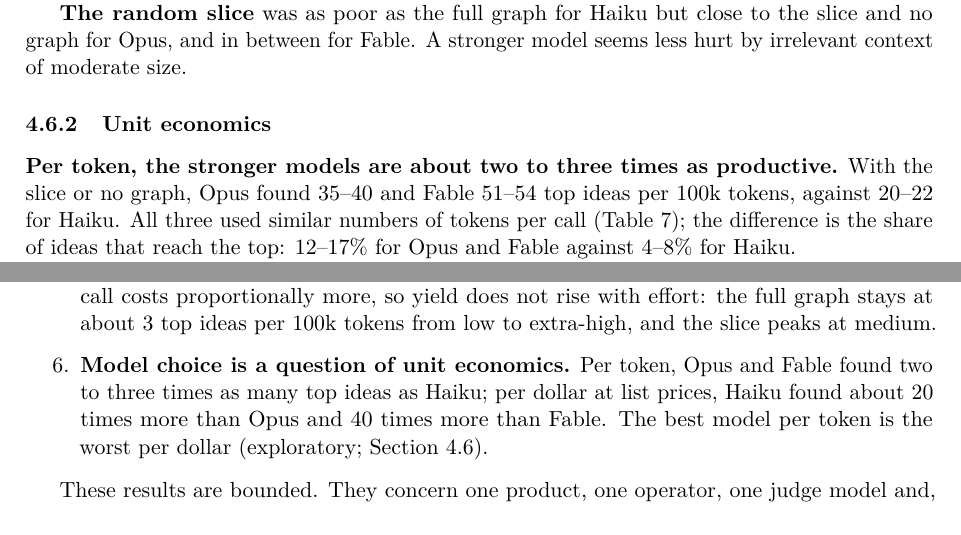
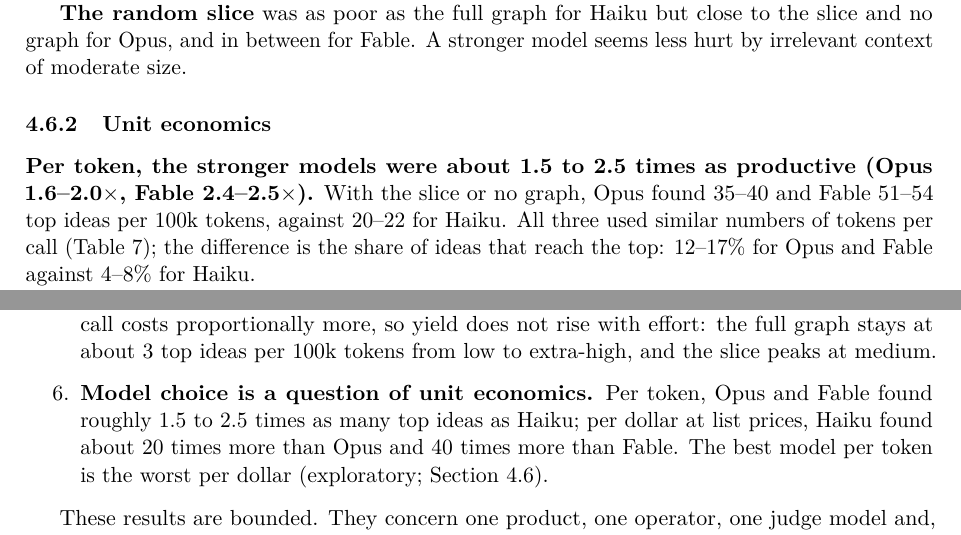
Before and after one commit to orioli/IM-LLM, a LaTeX paper (paper/main.tex, which reads paper/body.tex): two parts of pages 35 and 40 of 51, joined at a grey line, cut so that both start at the same text. Compiled offline with pdfLaTeX.

Commit message:
Revise body.tex: enhance clarity in model productivity comparison and update economic analysis for accuracy

```diff
--- a/paper/body.tex
+++ b/paper/body.tex
@@ -1804,7 +1804,7 @@
 
 \subsubsection{Unit economics}\label{rq4-economics}
 
-\textbf{Per token, the stronger models are about two to three times as productive.} With the slice or no graph, Opus found 35--40 and Fable 51--54 top ideas per 100k tokens, against 20--22 for Haiku. All three used similar numbers of tokens per call (Table~\ref{tab:gen-exp2}); the difference is the share of ideas that reach the top: 12--17\% for Opus and Fable against 4--8\% for Haiku.
+\textbf{Per token, the stronger models were about 1.5 to 2.5 times as productive (Opus 1.6--2.0$\times$, Fable 2.4--2.5$\times$).} With the slice or no graph, Opus found 35--40 and Fable 51--54 top ideas per 100k tokens, against 20--22 for Haiku. All three used similar numbers of tokens per call (Table~\ref{tab:gen-exp2}); the difference is the share of ideas that reach the top: 12--17\% for Opus and Fable against 4--8\% for Haiku.
 
 \textbf{Per dollar, the order reverses.} At list prices Opus costs 40 times and Fable 100 times as much per token as Haiku, so Haiku found about 460 top ideas per dollar with the slice or no graph, against about 20 for Opus and 12 for Fable. A top idea cost about \$0.002 with Haiku, \$0.05 with Opus and \$0.09 with Fable. The whole run of 40 calls cost \$0.35 with Haiku, \$13.32 with Opus and \$30.89 with Fable.
 
@@ -1998,7 +1998,7 @@
 \item
   \textbf{Thinking effort raises quality, not efficiency.} High effort beats low in about 93\% of set comparisons, and extra-high effort gives the highest top-idea rates (19--21\%). But each call costs proportionally more, so yield does not rise with effort: the full graph stays at about 3 top ideas per 100k tokens from low to extra-high, and the slice peaks at medium.
 \item
-  \textbf{Model choice is a question of unit economics.} Per token, Opus and Fable found two to three times as many top ideas as Haiku; per dollar at list prices, Haiku found about 20 times more than Opus and 40 times more than Fable. The best model per token is the worst per dollar (exploratory; Section~\ref{rq4}).
+  \textbf{Model choice is a question of unit economics.} Per token, Opus and Fable found roughly 1.5 to 2.5 times as many top ideas as Haiku; per dollar at list prices, Haiku found about 20 times more than Opus and 40 times more than Fable. The best model per token is the worst per dollar (exploratory; Section~\ref{rq4}).
 \end{enumerate}
 
 These results are bounded. They concern one product, one operator, one judge model and, in Experiment 2, one market need, and a top idea is one this judge rated highly, not an idea checked against prior art. The expert reading suggests what the judge rewards: Haiku behaves as a retrieval system, holding a lossy copy of its training corpus, patents and product literature included, and surfacing the engineering moves that bear on a stated problem (Section~\ref{sample of genrated ideas}). A retrieval system is most efficient when the query is precise, and a stated market need is already a precise query; a large graph adds cost more than direction. Whether larger models do more than retrieve is open. It has been argued that language models are structurally incapable of the abductive ``jump'' to new premises \citep{Zahavy2026}, and that fixed-weight transformer inference lacks the coupling between error and cost that such a jump requires, regardless of model scale \citep{Balani2026}; Experiment 2 is consistent with that view but cannot test it. A content-only re-rating (Section~\ref{rq4-style}) suggests that their lead over Haiku is one of content, while Fable's edge over Opus may be one of presentation; checking the best ideas against prior art would show whether either goes beyond retrieval.
```
Also changed, not shown: paper/body.tex (2 more changed lines), 1 other file.
